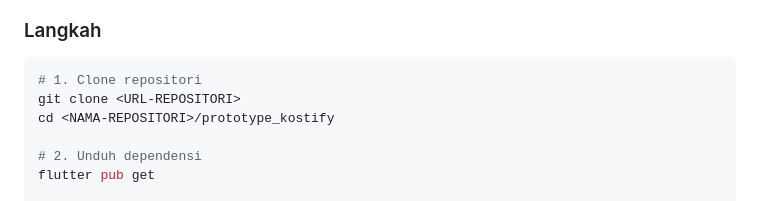
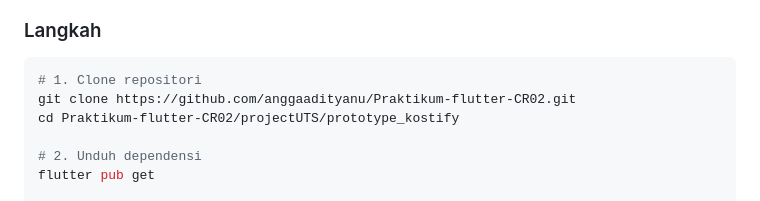
Before and after one commit to anggaadityanu/Praktikum-flutter-CR02, a Markdown page: projectUTS/Readme.md, the part around the change. Rendered like a GitHub page.

````diff
--- a/projectUTS/Readme.md
+++ b/projectUTS/Readme.md
@@ -143,8 +143,8 @@ Prototipe ini fokus pada sisi **penyewa**. Semua data masih berupa data contoh (
 
 ```bash
 # 1. Clone repositori
-git clone <URL-REPOSITORI>
-cd <NAMA-REPOSITORI>/prototype_kostify
+git clone https://github.com/anggaadityanu/Praktikum-flutter-CR02.git
+cd Praktikum-flutter-CR02/projectUTS/prototype_kostify
 
 # 2. Unduh dependensi
 flutter pub get
````
